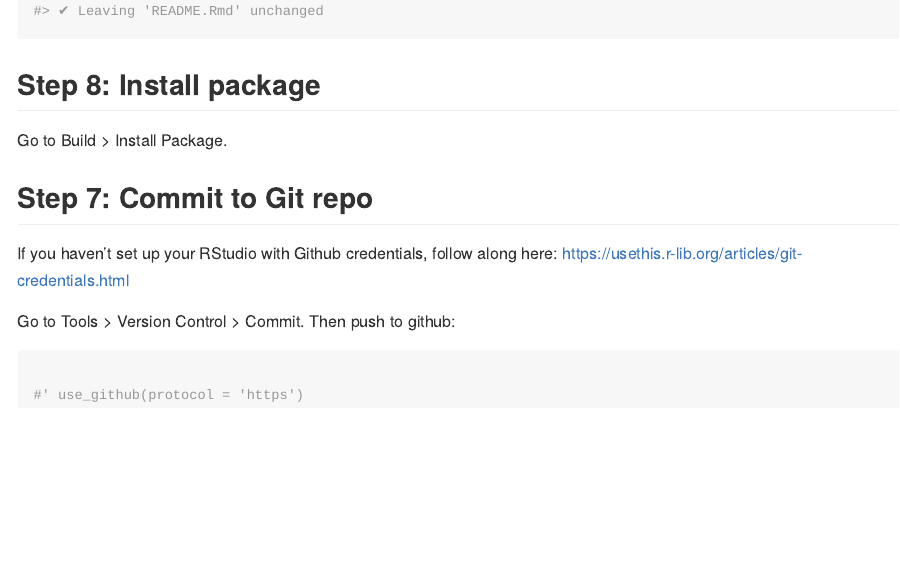
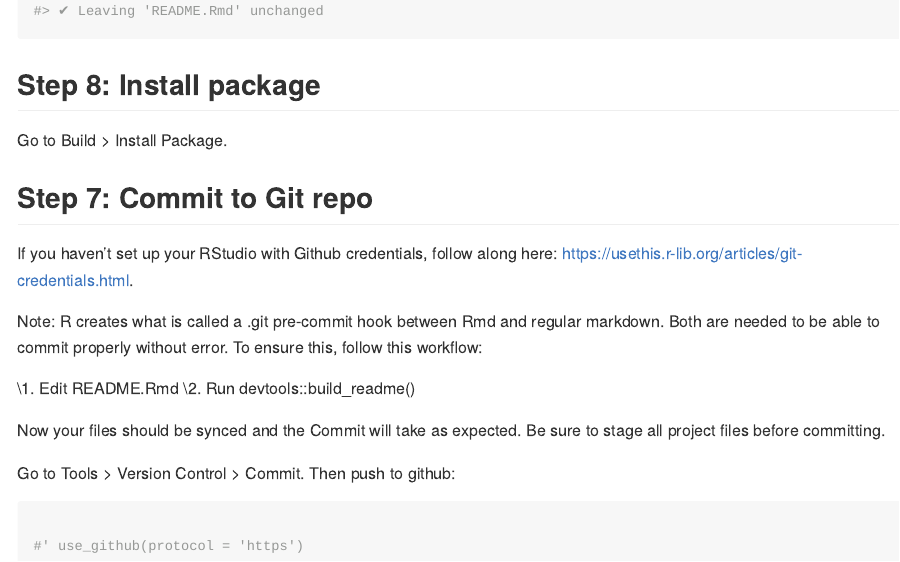
Before and after one commit to devonhumphreys/devdemo, an R Markdown document (README.Rmd): the page in a window 1100 px wide, from 1940 px down. The pictures show the output file README.md that the author committed with the source, drawn offline in the style of GitHub.

Commit message:
Added detailed instructions to README.Rmd to facilitate seamless commit process

```diff
--- a/README.Rmd
+++ b/README.Rmd
@@ -105,7 +105,17 @@ Go to Build > Install Package.
 ## Step 7: Commit to Git repo
 
 If you haven't set up your RStudio with Github credentials, follow along here:
-https://usethis.r-lib.org/articles/git-credentials.html
+https://usethis.r-lib.org/articles/git-credentials.html.
+
+Note: R creates what is called a .git pre-commit hook between Rmd and regular markdown.
+Both are needed to be able to commit properly without error. To ensure this, follow
+this workflow:
+
+\1. Edit README.Rmd
+\2. Run devtools::build_readme()
+
+Now your files should be synced and the Commit will take as expected. Be sure to stage
+all project files before committing.
 
 Go to Tools > Version Control > Commit. Then push to github:
 
```
Also changed, not shown: README.md.
